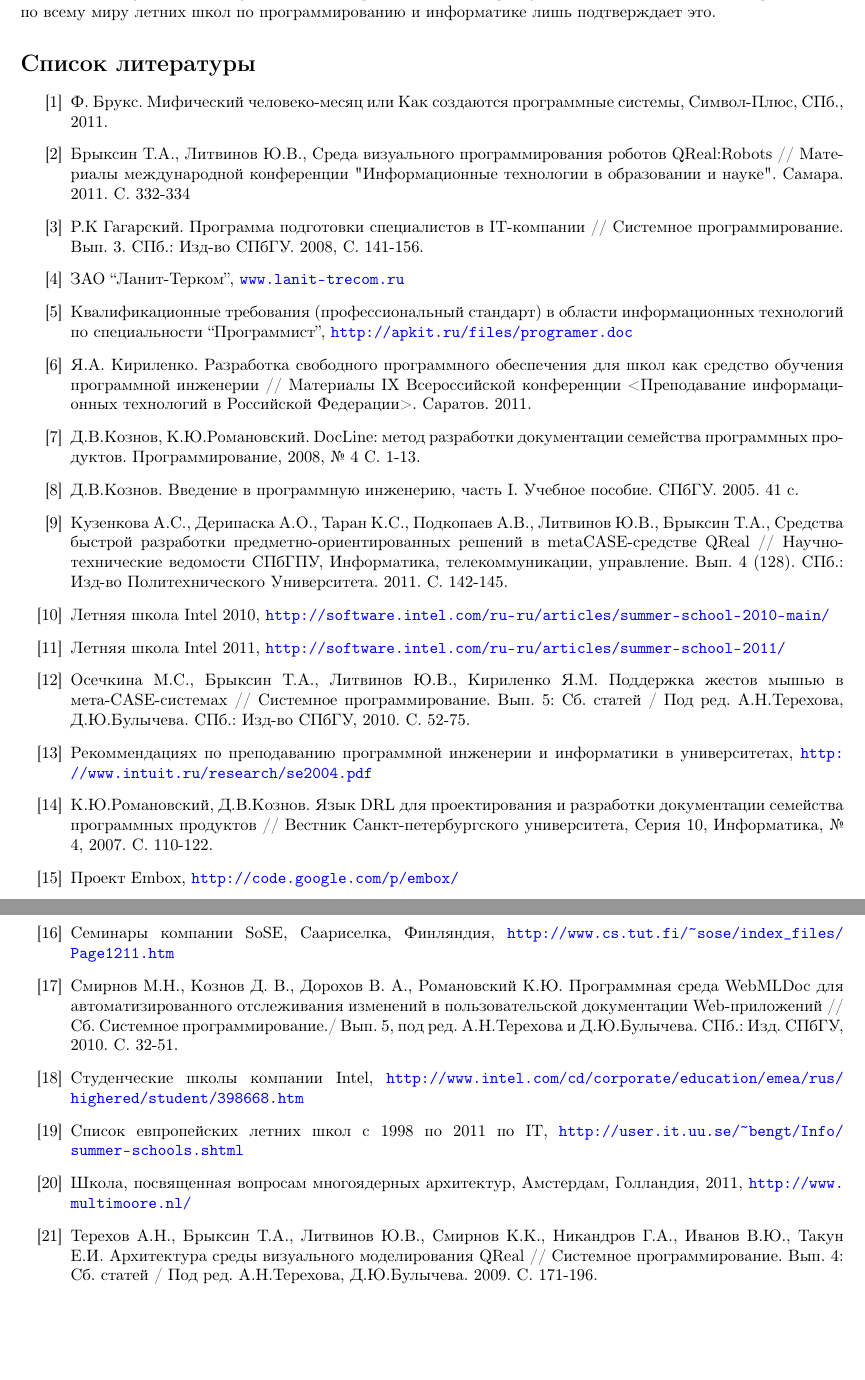
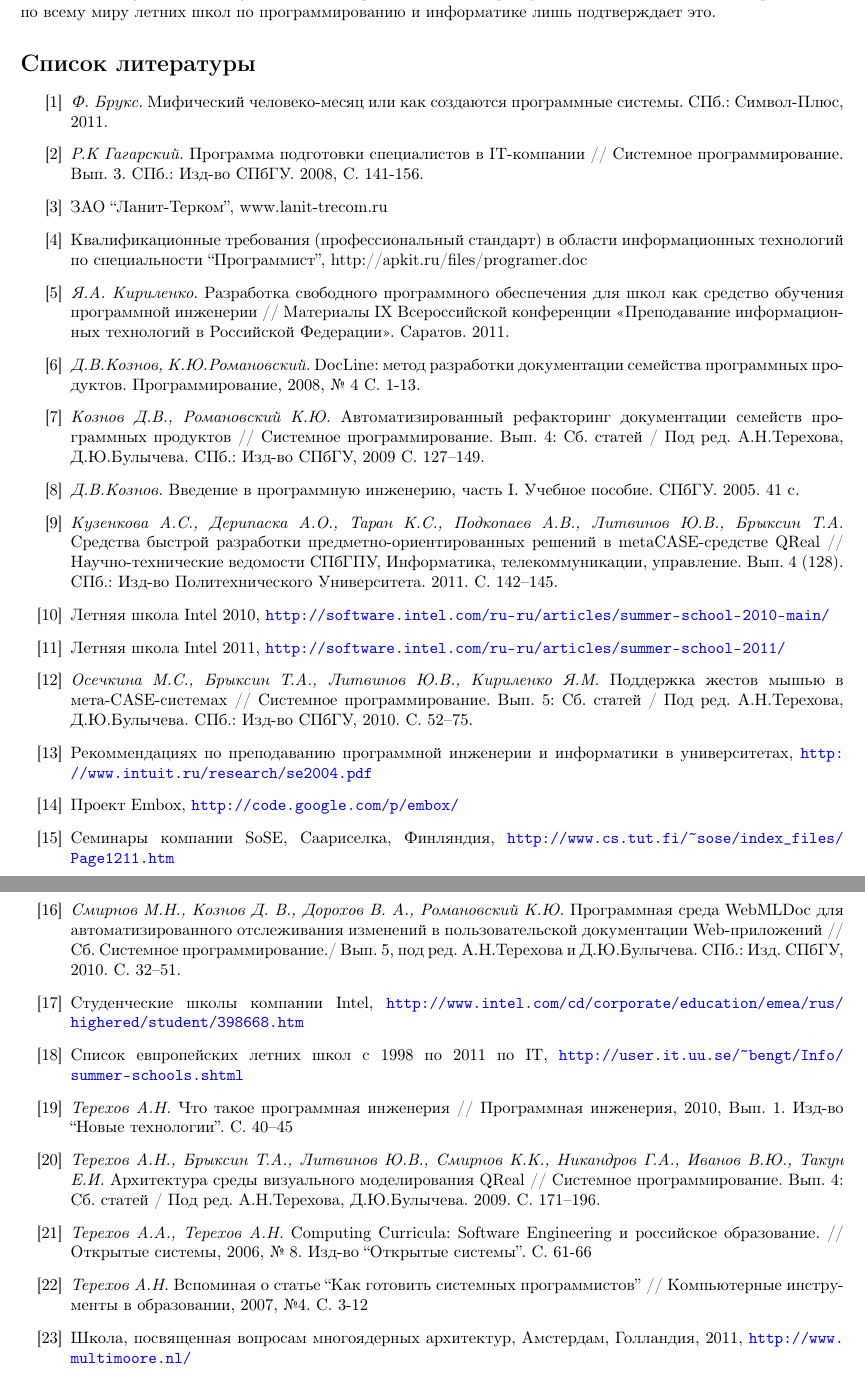
Before and after one commit to qreal/articles, a LaTeX document (2011-studproject-qreal/article.tex): two parts of pages 9 and 10 of 10, joined at a grey line, cut so that both start at the same text, the shorter picture padded with empty space. Compiled offline with pdfLaTeX.

Commit message:
fixes from 2011-studprojects

```diff
--- a/2011-studproject-qreal/article.tex
+++ b/2011-studproject-qreal/article.tex
@@ -13,7 +13,7 @@
 \hypersetup{colorlinks=true, linkcolor=blue, citecolor=blue, filecolor=blue, urlcolor=blue, pdftitle=1, pdfauthor=, pdfsubject=, pdfkeywords=}
 \usepackage{graphicx}
 \usepackage{indentfirst}
-\usepackage{wrapfig}
+%\usepackage{wrapfig}
 
 \sloppy
 \pagestyle{plain}
@@ -216,48 +216,118 @@ Cрок обучения IT-специалиста в университете
 
 \begin{thebibliography}{9001}
 
-  \bibitem{brooks} Ф. Брукс. Мифический человеко-месяц или Как создаются программные системы, Символ-Плюс, СПб., 2011.
-  \bibitem{robots} Брыксин Т.А., Литвинов Ю.В., Среда визуального программирования роботов QReal:Robots // Материалы международной конференции "Информационные технологии в образовании и науке". Самара. 2011. С. 332-334
-  \bibitem{gagarsky} Р.К Гагарский. Программа подготовки специалистов в IT-компании // Системное программирование. Вып. 3. СПб.: Изд-во СПбГУ. 2008, С. 141-156.
-  \bibitem{tercom} ЗАО ``Ланит-Терком'', \url{www.lanit-trecom.ru}
-  \bibitem{apkit} Квалификационные требования (профессиональный стандарт) в области информационных технологий по специальности ``Программист'', \url{http://apkit.ru/files/programer.doc}
-  \bibitem{saratov} Я.А. Кириленко. Разработка свободного программного обеспечения для школ как средство обучения программной инженерии // Материалы IX Всероссийской конференции <Преподавание информационных технологий в Российской Федерации>. Саратов. 2011.
-  \bibitem{docLine1} Д.В.Кознов, К.Ю.Романовский.  DocLine: метод разработки документации семейства программных продуктов. Программирование, 2008, № 4 С. 1-13.
-  \bibitem{obyzat} Д.В.Кознов. Введение в программную инженерию, часть I. Учебное пособие. СПбГУ. 2005. 41 с.
-  \bibitem{qreal2} Кузенкова А.С., Дерипаска А.О., Таран К.С., Подкопаев А.В., Литвинов Ю.В., Брыксин Т.А., Средства быстрой разработки предметно-ориентированных решений в metaCASE-средстве QReal // Научно-технические ведомости СПбГПУ, Информатика, телекоммуникации, управление. Вып. 4 (128). СПб.: Изд-во Политехнического Университета. 2011. С. 142-145.
+  \bibitem{brooks} \emph{Ф. Брукс.}
+   Мифический человеко-месяц или как создаются программные системы.
+   СПб.: Символ-Плюс, 2011.
 
-  \bibitem{intel1} Летняя школа Intel 2010, \url{http://software.intel.com/ru-ru/articles/summer-school-2010-main/}
-  \bibitem{intel2} Летняя школа Intel 2011, \url{http://software.intel.com/ru-ru/articles/summer-school-2011/}
+  \bibitem{gagarsky} \emph{Р.К Гагарский.}
+   Программа подготовки специалистов в IT-компании // Системное программирование. Вып. 3. СПб.: Изд-во СПбГУ. 2008, С. 141-156.
 
-  \bibitem{qreal3}Осечкина М.С., Брыксин Т.А., Литвинов Ю.В., Кириленко Я.М. Поддержка жестов мышью в мета-CASE-системах // Системное программирование. Вып. 5: Сб. статей / Под ред. А.Н.Терехова, Д.Ю.Булычева.  СПб.: Изд-во СПбГУ, 2010. С. 52-75.
-  \bibitem{curriculum} Рекоммендациях по преподаванию программной инженерии и информатики в университетах, \url{http://www.intuit.ru/research/se2004.pdf}
-  \bibitem{docLine3}К.Ю.Романовский, Д.В.Кознов. Язык DRL для проектирования и разработки документации семейства программных продуктов // Вестник Санкт-петербургского университета, Серия 10, Информатика, № 4, 2007. С. 110-122.
-  \bibitem{embox} Проект Embox, \url{http://code.google.com/p/embox/}
-  \bibitem{school9} Семинары компании SoSE, Саариселка, Финляндия, \url{http://www.cs.tut.fi/~sose/index_files/Page1211.htm}
-  \bibitem{docLine2}Смирнов М.Н., Кознов Д. В., Дорохов В. А., Романовский К.Ю.  Программная среда WebMLDoc для автоматизированного отслеживания изменений в пользовательской документации Web-приложений // Сб. Системное программирование./ Вып. 5, под ред. А.Н.Терехова и Д.Ю.Булычева. СПб.: Изд. СПбГУ, 2010. C. 32-51.
-  \bibitem{intel3} Студенческие школы компании Intel, \url{http://www.intel.com/cd/corporate/education/emea/rus/highered/student/398668.htm}
-  \bibitem{schoolList} Список  евпропейских летних школ с 1998 по 2011 по IT, \url{http://user.it.uu.se/~bengt/Info/summer-schools.shtml}
-  \bibitem{school7} Школа, посвященная вопросам многоядерных архитектур, Амстердам, Голландия, 2011, \url{http://www.multimoore.nl/}
-  \bibitem{qreal} Терехов А.Н., Брыксин Т.А., Литвинов Ю.В., Смирнов К.К., Никандров  Г.А., Иванов В.Ю., Такун Е.И. Архитектура среды визуального  моделирования QReal // Системное программирование. Вып. 4: Сб. статей  / Под ред. А.Н.Терехова, Д.Ю.Булычева. 2009. С. 171-196.
+  \bibitem{tercom} ЗАО ``Ланит-Терком'', www.lanit-trecom.ru
+
+  \bibitem{apkit}
+   Квалификационные требования (профессиональный стандарт)
+   в области информационных технологий по специальности ``Программист'',
+   http://apkit.ru/files/programer.doc
+
+  \bibitem{saratov} \emph{Я.А. Кириленко.}
+   Разработка свободного программного обеспечения для школ как средство обучения
+   программной инженерии // Материалы IX Всероссийской конференции <<Преподавание
+   информационных технологий в Российской Федерации>>. Саратов. 2011.
+
+  \bibitem{docLine1} \emph{Д.В.Кознов, К.Ю.Романовский.}
+   DocLine: метод разработки документации семейства программных продуктов. Программирование, 2008, № 4 С. 1-13.
+
+  \bibitem{docLine2} \emph{Кознов Д.В., Романовский К.Ю.}
+   Автоматизированный рефакторинг документации семейств
+   программных продуктов // Системное программирование.
+   Вып. 4: Сб. статей / Под ред. А.Н.Терехова, Д.Ю.Булычева.
+   СПб.: Изд-во СПбГУ, 2009 С. 127--149.
 
 
+  \bibitem{obyzat} \emph{Д.В.Кознов.}
+   Введение в программную инженерию, часть I. Учебное пособие. СПбГУ.
+   2005. 41 с.
+
+  \bibitem{qreal2} \emph{Кузенкова А.С., Дерипаска А.О., Таран К.С., Подкопаев А.В., Литвинов Ю.В., Брыксин Т.А.}
+   Средства быстрой разработки предметно-ориентированных решений в metaCASE-средстве
+   QReal // Научно-технические ведомости СПбГПУ, Информатика,
+   телекоммуникации, управление. Вып. 4 (128). СПб.: Изд-во Политехнического
+   Университета. 2011. С. 142--145.
+
+  \bibitem{intel1}
+   Летняя школа Intel 2010, \url{http://software.intel.com/ru-ru/articles/summer-school-2010-main/}
+
+  \bibitem{intel2}
+   Летняя школа Intel 2011, \url{http://software.intel.com/ru-ru/articles/summer-school-2011/}
+
+  \bibitem{qreal3}\emph{Осечкина М.С., Брыксин Т.А., Литвинов Ю.В., Кириленко Я.М.}
+   Поддержка жестов мышью в мета-CASE-системах // Системное программирование.
+   Вып. 5: Сб. статей / Под ред. А.Н.Терехова, Д.Ю.Булычева.  СПб.: Изд-во
+   СПбГУ, 2010. С. 52--75.
+
+  \bibitem{curriculum}
+   Рекоммендациях по преподаванию программной инженерии и информатики в университетах, \url{http://www.intuit.ru/research/se2004.pdf}
+
+
+  \bibitem{embox} Проект Embox, \url{http://code.google.com/p/embox/}
+
+  \bibitem{school9} Семинары компании SoSE, Саариселка, Финляндия, \url{http://www.cs.tut.fi/~sose/index_files/Page1211.htm}
+
+  \bibitem{docLine3}\emph{Смирнов М.Н., Кознов Д. В., Дорохов В. А., Романовский К.Ю.}
+   Программная среда WebMLDoc для автоматизированного отслеживания изменений в
+   пользовательской документации Web-приложений // Сб. Системное
+   программирование./ Вып. 5, под ред. А.Н.Терехова и Д.Ю.Булычева. СПб.: Изд.
+   СПбГУ, 2010. C. 32--51.
+
+  \bibitem{intel3} Студенческие школы компании Intel, \url{http://www.intel.com/cd/corporate/education/emea/rus/highered/student/398668.htm}
+
+  \bibitem{schoolList} Список  евпропейских летних школ с 1998 по 2011 по IT, \url{http://user.it.uu.se/~bengt/Info/summer-schools.shtml}
+
+  \bibitem{terekhov1}\emph{Терехов А.Н.}
+  Что такое программная инженерия // Программная инженерия, 2010, Вып. 1. Изд-во ``Новые технологии''. С. 40--45
+
+  \bibitem{qreal} \emph{Терехов А.Н., Брыксин Т.А., Литвинов Ю.В., Смирнов К.К., Никандров  Г.А., Иванов В.Ю., Такун Е.И.}
+   Архитектура среды визуального  моделирования QReal // Системное программирование.
+   Вып. 4: Сб. статей  / Под ред. А.Н.Терехова, Д.Ю.Булычева. 2009. С. 171--196.
+
+  \bibitem{terekhov2}\emph{Терехов А.А., Терехов А.Н.}
+  Computing Curricula: Software Engineering и российское образование. // Открытые системы, 2006, № 8. Изд-во ``Открытые системы''. С. 61-66
+
+  \bibitem{terekhov3}\emph{Терехов А.Н.}
+  Вспоминая о статье ``Как готовить системных программистов'' // Компьютерные инструменты в образовании, 2007, №4. С. 3-12
+
+  \bibitem{school7} Школа, посвященная вопросам многоядерных архитектур, Амстердам, Голландия, 2011, \url{http://www.multimoore.nl/}
 
   \bibitem{school3} Coupled Software Transformations Workshop, Брага, Португалия, 2011, \url{http://www.di.univaq.it/CSXW2011/}
+
   \bibitem{school1} 8th LASER Summer School on Software Engineering, о. Эльба, Италия, 2011, \url{http://laser.inf.ethz.ch/2011/}
+
   \bibitem{school5} 8th International Summer School on Software Engineering, Салермо, Италия, 2011, \url{http://www.sesa.dmi.unisa.it/seschool/}
+
   \bibitem{school2} 4th Summer School on Generative and Transformational Techniques in Software Engineeringh, Брага, Португалия, 2011,  \url{http://gttse.wikidot.com/}
+
   \bibitem{school10} Finnish-Russian University Cooperation in Telecommunications, \url{http://www.fruct.org/}
+
   \bibitem{swebok} Guide to the Software Engineering Body of Knowledge (SWEBOK), \url{http://www.computer.org/portal/web/swebok}
+
   \bibitem{google} Google Summer of Code, \url{http://code.google.com/intl/ru-RU/soc/}
+
   \bibitem{langList} HOPL: an Interactive Roster of Programming Languages,  \url{http://hopl.murdoch.edu.au/}
+
   \bibitem{school4} Industry Track of Software Language Engineering, Брага, Португалия, 2011, \url{http://planet-sl.org/itsle2011/index.php?option=com_content&view=article&id=128&Itemid=169}
+
   \bibitem{ms2} Microsoft Сomputer Vision School, Moscow, 2011, \url{http://summerschool2011.graphicon.ru/en}
+
   \bibitem{ms3} Microsoft Data Structures and Algorithms School, St.Petersburg, 2010, \url{http://logic.pdmi.ras.ru/midas/en/about}
+
   \bibitem{school8} PRACE Summer School, Эспоо, Финляндия, 2011, \url{http://www.csc.fi/english/csc/courses/archive/summerschool2011}
+
   \bibitem{school6} Programming Languages for Concurrent \& Parallel Computing, Стокгольм, Швеция, 2011, \url{http://www.it.uu.se/research/upmarc/events/SS2011/Start.html}
+
   \bibitem{cargoCult} Steve McConnell, Cargo Cult Software Engineering. From the Editor, IEEE Software, March/April 2000, \url{http://stevemcconnell.com/ieeesoftware/eic10.htm}
+
   \bibitem{ms1} Summer School in Software Engineering and Verification, Moscow, 2011, \url{http://research.microsoft.com/en-us/um/redmond/events/sssev2011/}
-
 
 \end{thebibliography}
 
```
Also changed, not shown: 2011-studproject-qreal/article.tex (6 more changed lines).
